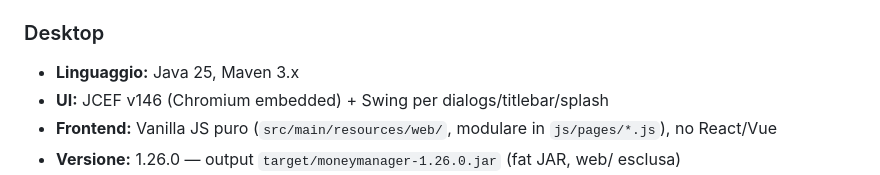
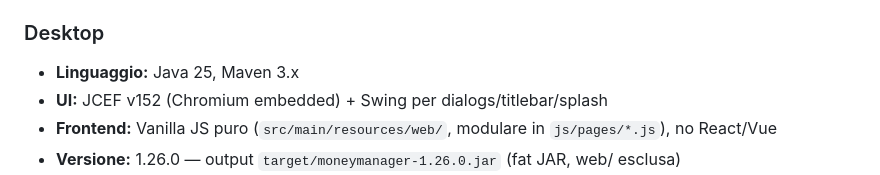
Before and after one commit to giongy/LucaMoneyManager, a Markdown page: CLAUDE.md, the part around the change. Rendered like a GitHub page.

Commit message:
docs: JCEF v152 al posto della v146 dopo l'aggiornamento di jcefmaven
Co-Authored-By: Claude Opus 5 <noreply@anthropic.com>

```diff
--- a/CLAUDE.md
+++ b/CLAUDE.md
@@ -29,7 +29,7 @@ sopravvive al lavoro che descrive diventa un secondo posto dove cercare la verit
 
 ### Desktop
 - **Linguaggio:** Java 25, Maven 3.x
-- **UI:** JCEF v146 (Chromium embedded) + Swing per dialogs/titlebar/splash
+- **UI:** JCEF v152 (Chromium embedded) + Swing per dialogs/titlebar/splash
 - **Frontend:** Vanilla JS puro (`src/main/resources/web/`, modulare in `js/pages/*.js`), no React/Vue
 - **Versione:** 1.26.0 — output `target/moneymanager-1.26.0.jar` (fat JAR, web/ esclusa)
 - **Web assets:** serviti da filesystem (cartella `web/` accanto al `.exe` in produzione, `target/classes/web/` in IDE)
```
Also changed, not shown: README.md (+1 -1 lines), docs/ARCHITECTURE.md (+1 -1 lines).
